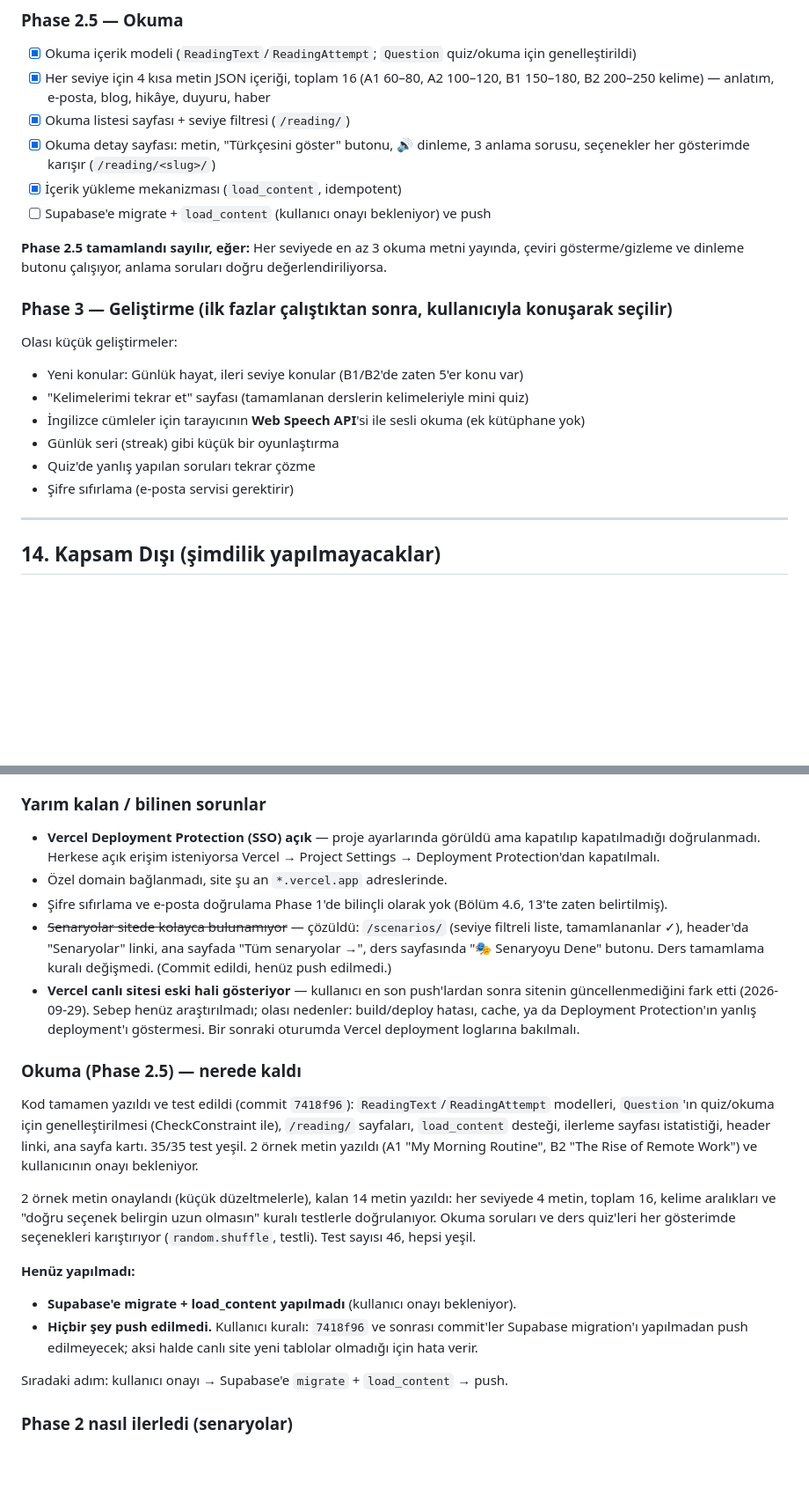
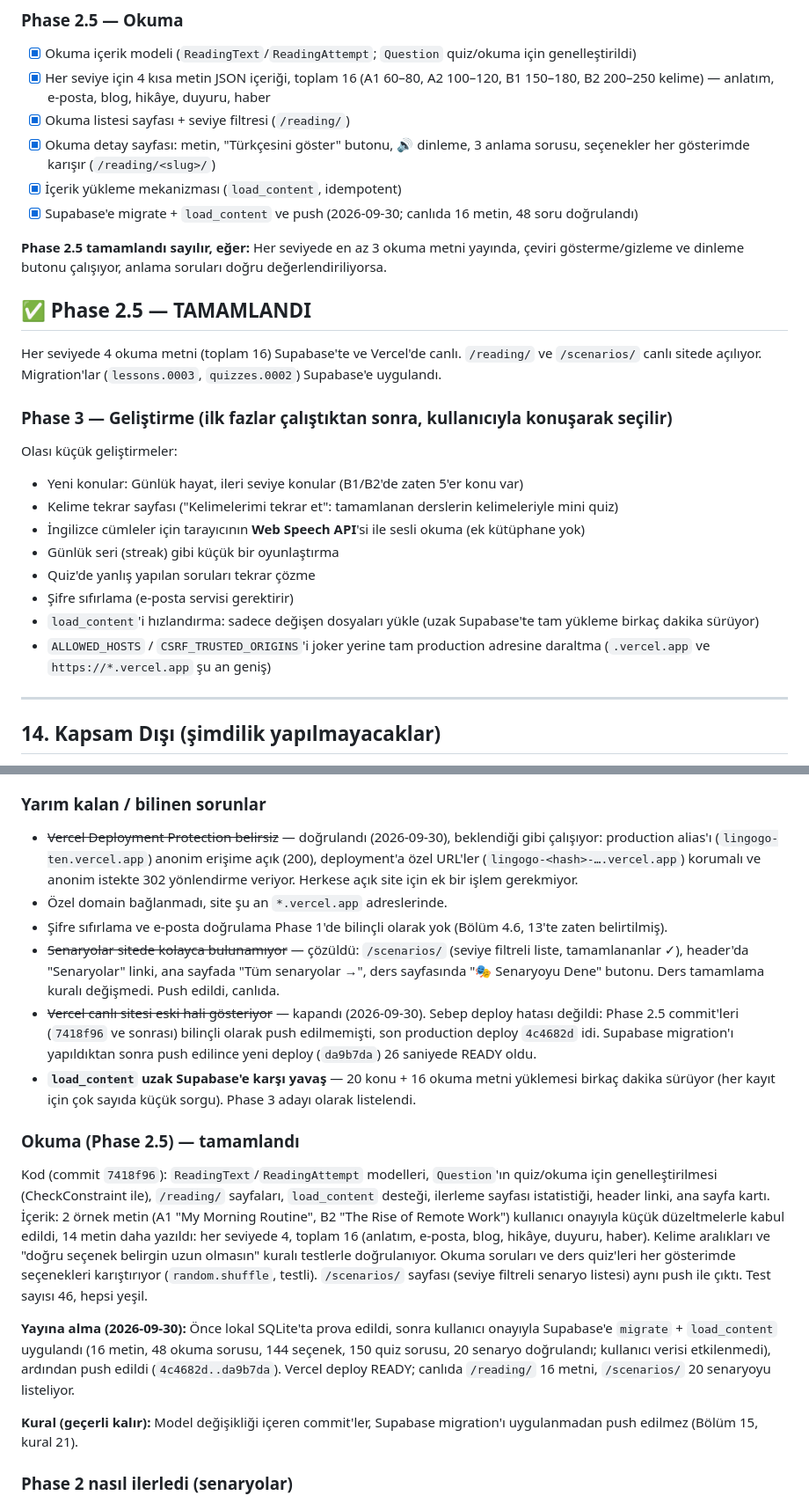
Before and after one commit to feyzaozkul45/lingogo, a Markdown page: PROJECT.md, 2 parts joined by grey strips. Shown at 88% size. GitHub-like rendering; blank space fills up the shorter version.

Commit message:
PROJECT.md: Phase 2.5 tamamlandi, eski notlar kapatildi, Phase 3 adaylari eklendi
Co-Authored-By: Claude Sonnet 5.5 <noreply@anthropic.com>

```diff
--- a/PROJECT.md
+++ b/PROJECT.md
@@ -700,19 +700,25 @@ Her faz bitmeden bir sonrakine geçilmez. Her maddeden sonra uygulama çalışı
 - [x] Okuma listesi sayfası + seviye filtresi (`/reading/`)
 - [x] Okuma detay sayfası: metin, "Türkçesini göster" butonu, 🔊 dinleme, 3 anlama sorusu, seçenekler her gösterimde karışır (`/reading/<slug>/`)
 - [x] İçerik yükleme mekanizması (`load_content`, idempotent)
-- [ ] Supabase'e migrate + `load_content` (kullanıcı onayı bekleniyor) ve push
+- [x] Supabase'e migrate + `load_content` ve push (2026-09-30; canlıda 16 metin, 48 soru doğrulandı)
 
 **Phase 2.5 tamamlandı sayılır, eğer:** Her seviyede en az 3 okuma metni yayında, çeviri gösterme/gizleme ve dinleme butonu çalışıyor, anlama soruları doğru değerlendiriliyorsa.
+
+## ✅ Phase 2.5 — TAMAMLANDI
+
+Her seviyede 4 okuma metni (toplam 16) Supabase'te ve Vercel'de canlı. `/reading/` ve `/scenarios/` canlı sitede açılıyor. Migration'lar (`lessons.0003`, `quizzes.0002`) Supabase'e uygulandı.
 
 ### Phase 3 — Geliştirme (ilk fazlar çalıştıktan sonra, kullanıcıyla konuşarak seçilir)
 
 Olası küçük geliştirmeler:
 - Yeni konular: Günlük hayat, ileri seviye konular (B1/B2'de zaten 5'er konu var)
-- "Kelimelerimi tekrar et" sayfası (tamamlanan derslerin kelimeleriyle mini quiz)
+- Kelime tekrar sayfası ("Kelimelerimi tekrar et": tamamlanan derslerin kelimeleriyle mini quiz)
 - İngilizce cümleler için tarayıcının **Web Speech API**'si ile sesli okuma (ek kütüphane yok)
 - Günlük seri (streak) gibi küçük bir oyunlaştırma
 - Quiz'de yanlış yapılan soruları tekrar çözme
 - Şifre sıfırlama (e-posta servisi gerektirir)
+- `load_content`'i hızlandırma: sadece değişen dosyaları yükle (uzak Supabase'te tam yükleme birkaç dakika sürüyor)
+- `ALLOWED_HOSTS` / `CSRF_TRUSTED_ORIGINS`'i joker yerine tam production adresine daraltma (`.vercel.app` ve `https://*.vercel.app` şu an geniş)
 
 ---
 
@@ -835,23 +841,20 @@ Her ders: 10 kelime, 6 ifade, 1 grammar ipucu, 5 örnek cümle, 7–8 quiz sorus
 
 ### Yarım kalan / bilinen sorunlar
 
-- **Vercel Deployment Protection (SSO) açık** — proje ayarlarında görüldü ama kapatılıp kapatılmadığı doğrulanmadı. Herkese açık erişim isteniyorsa Vercel → Project Settings → Deployment Protection'dan kapatılmalı.
+- ~~Vercel Deployment Protection belirsiz~~ — doğrulandı (2026-09-30), beklendiği gibi çalışıyor: production alias'ı (`lingogo-ten.vercel.app`) anonim erişime açık (200), deployment'a özel URL'ler (`lingogo-<hash>-….vercel.app`) korumalı ve anonim istekte 302 yönlendirme veriyor. Herkese açık site için ek bir işlem gerekmiyor.
 - Özel domain bağlanmadı, site şu an `*.vercel.app` adreslerinde.
 - Şifre sıfırlama ve e-posta doğrulama Phase 1'de bilinçli olarak yok (Bölüm 4.6, 13'te zaten belirtilmiş).
-- ~~Senaryolar sitede kolayca bulunamıyor~~ — çözüldü: `/scenarios/` (seviye filtreli liste, tamamlananlar ✓), header'da "Senaryolar" linki, ana sayfada "Tüm senaryolar →", ders sayfasında "🎭 Senaryoyu Dene" butonu. Ders tamamlama kuralı değişmedi. (Commit edildi, henüz push edilmedi.)
-- **Vercel canlı sitesi eski hali gösteriyor** — kullanıcı en son push'lardan sonra sitenin güncellenmediğini fark etti (2026-09-29). Sebep henüz araştırılmadı; olası nedenler: build/deploy hatası, cache, ya da Deployment Protection'ın yanlış deployment'ı göstermesi. Bir sonraki oturumda Vercel deployment loglarına bakılmalı.
+- ~~Senaryolar sitede kolayca bulunamıyor~~ — çözüldü: `/scenarios/` (seviye filtreli liste, tamamlananlar ✓), header'da "Senaryolar" linki, ana sayfada "Tüm senaryolar →", ders sayfasında "🎭 Senaryoyu Dene" butonu. Ders tamamlama kuralı değişmedi. Push edildi, canlıda.
+- ~~Vercel canlı sitesi eski hali gösteriyor~~ — kapandı (2026-09-30). Sebep deploy hatası değildi: Phase 2.5 commit'leri (`7418f96` ve sonrası) bilinçli olarak push edilmemişti, son production deploy `4c4682d` idi. Supabase migration'ı yapıldıktan sonra push edilince yeni deploy (`da9b7da`) 26 saniyede READY oldu.
+- **`load_content` uzak Supabase'e karşı yavaş** — 20 konu + 16 okuma metni yüklemesi birkaç dakika sürüyor (her kayıt için çok sayıda küçük sorgu). Phase 3 adayı olarak listelendi.
 
-### Okuma (Phase 2.5) — nerede kaldı
+### Okuma (Phase 2.5) — tamamlandı
 
-Kod tamamen yazıldı ve test edildi (commit `7418f96`): `ReadingText`/`ReadingAttempt` modelleri, `Question`'ın quiz/okuma için genelleştirilmesi (CheckConstraint ile), `/reading/` sayfaları, `load_content` desteği, ilerleme sayfası istatistiği, header linki, ana sayfa kartı. 35/35 test yeşil. 2 örnek metin yazıldı (A1 "My Morning Routine", B2 "The Rise of Remote Work") ve kullanıcının onayı bekleniyor.
+Kod (commit `7418f96`): `ReadingText`/`ReadingAttempt` modelleri, `Question`'ın quiz/okuma için genelleştirilmesi (CheckConstraint ile), `/reading/` sayfaları, `load_content` desteği, ilerleme sayfası istatistiği, header linki, ana sayfa kartı. İçerik: 2 örnek metin (A1 "My Morning Routine", B2 "The Rise of Remote Work") kullanıcı onayıyla küçük düzeltmelerle kabul edildi, 14 metin daha yazıldı: her seviyede 4, toplam 16 (anlatım, e-posta, blog, hikâye, duyuru, haber). Kelime aralıkları ve "doğru seçenek belirgin uzun olmasın" kuralı testlerle doğrulanıyor. Okuma soruları ve ders quiz'leri her gösterimde seçenekleri karıştırıyor (`random.shuffle`, testli). `/scenarios/` sayfası (seviye filtreli senaryo listesi) aynı push ile çıktı. Test sayısı 46, hepsi yeşil.
 
-2 örnek metin onaylandı (küçük düzeltmelerle), kalan 14 metin yazıldı: her seviyede 4 metin, toplam 16, kelime aralıkları ve "doğru seçenek belirgin uzun olmasın" kuralı testlerle doğrulanıyor. Okuma soruları ve ders quiz'leri her gösterimde seçenekleri karıştırıyor (`random.shuffle`, testli). Test sayısı 46, hepsi yeşil.
+**Yayına alma (2026-09-30):** Önce lokal SQLite'ta prova edildi, sonra kullanıcı onayıyla Supabase'e `migrate` + `load_content` uygulandı (16 metin, 48 okuma sorusu, 144 seçenek, 150 quiz sorusu, 20 senaryo doğrulandı; kullanıcı verisi etkilenmedi), ardından push edildi (`4c4682d..da9b7da`). Vercel deploy READY; canlıda `/reading/` 16 metni, `/scenarios/` 20 senaryoyu listeliyor.
 
-**Henüz yapılmadı:**
-- **Supabase'e migrate + load_content yapılmadı** (kullanıcı onayı bekleniyor).
-- **Hiçbir şey push edilmedi.** Kullanıcı kuralı: `7418f96` ve sonrası commit'ler Supabase migration'ı yapılmadan push edilmeyecek; aksi halde canlı site yeni tablolar olmadığı için hata verir.
-
-Sıradaki adım: kullanıcı onayı → Supabase'e `migrate` + `load_content` → push.
+**Kural (geçerli kalır):** Model değişikliği içeren commit'ler, Supabase migration'ı uygulanmadan push edilmez (Bölüm 15, kural 21).
 
 ### Phase 2 nasıl ilerledi (senaryolar)
 
```
Also changed, not shown: other parts of PROJECT.md (+1 -1 lines).
